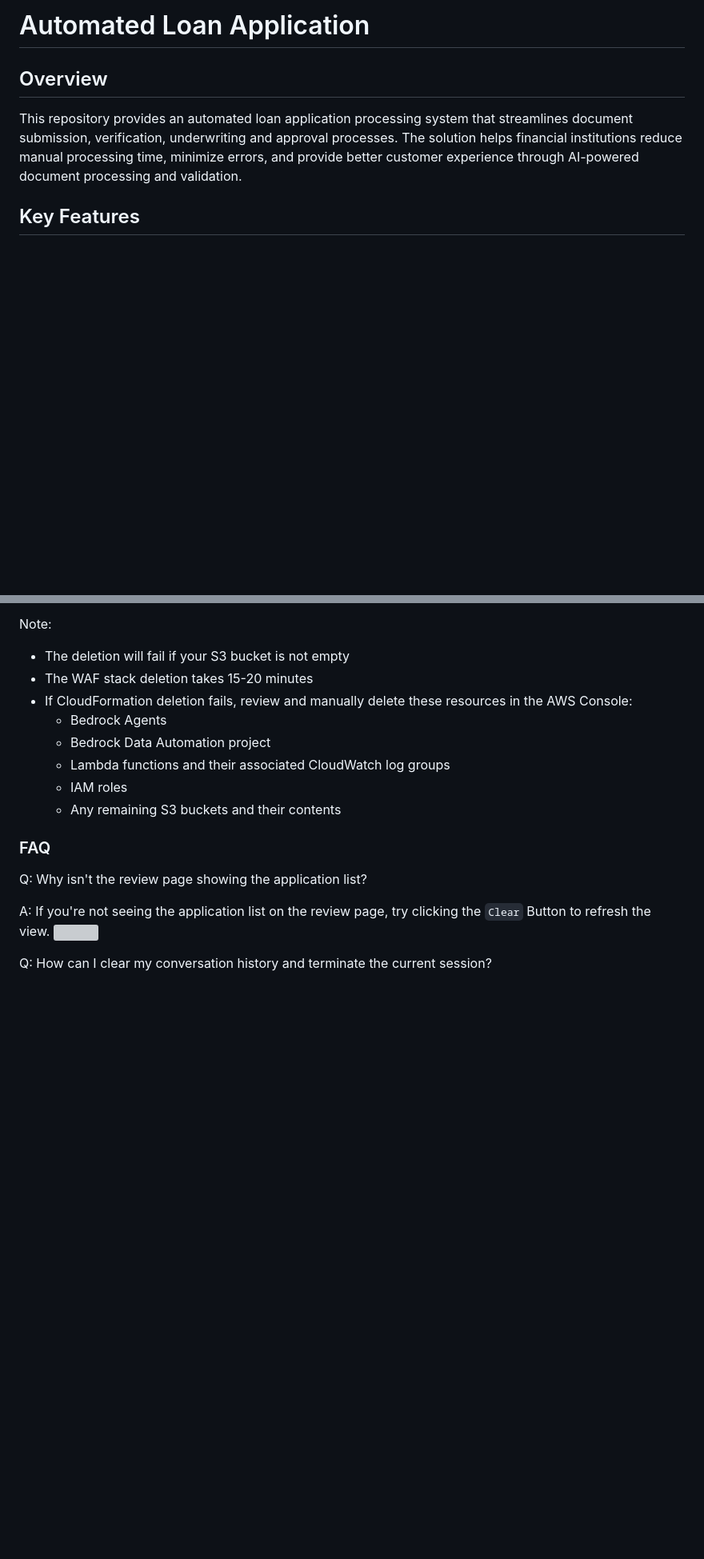
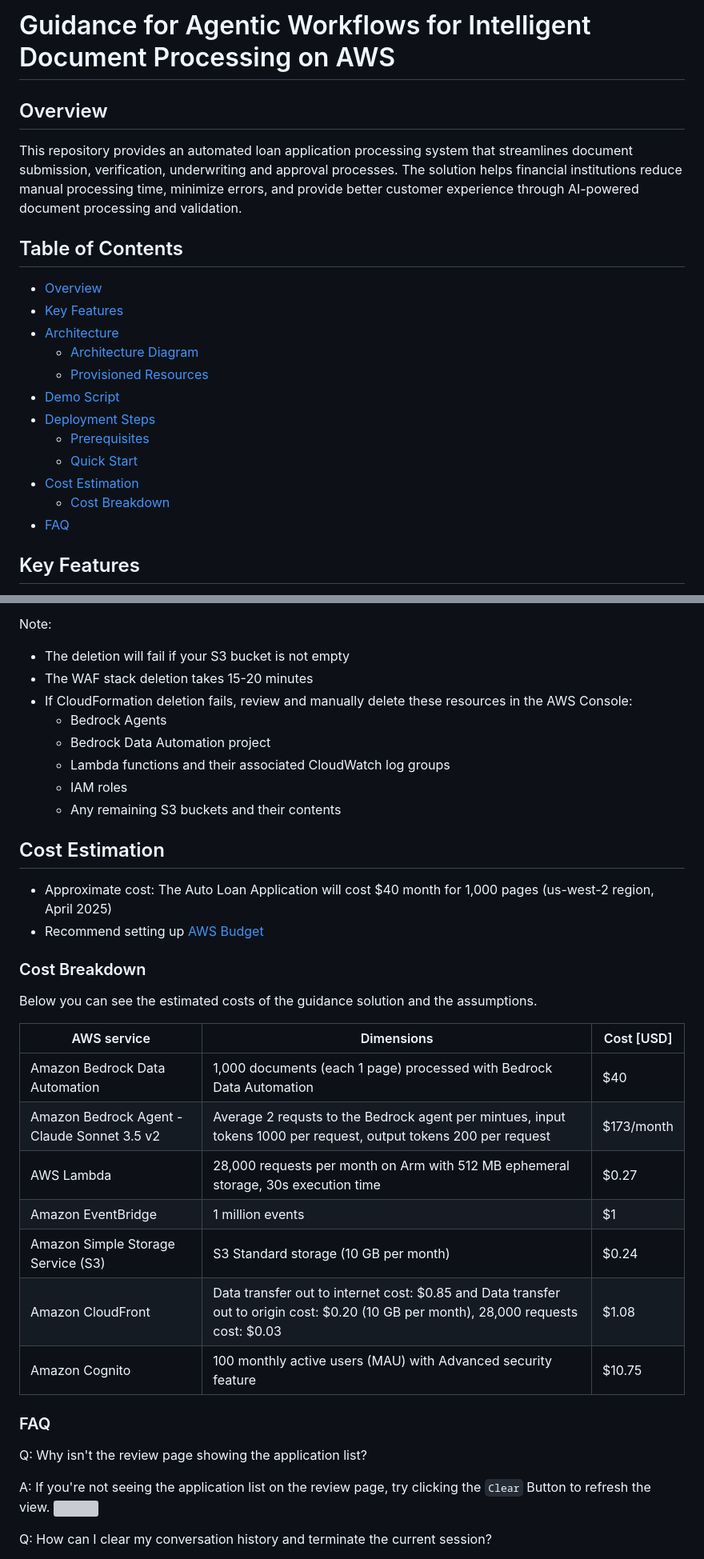
Before and after one commit to hcwongleo/bedrock-agentic-invoice-assistant, a Markdown page: README.md, 2 parts joined by grey strips. Shown: that part at 80% size. Rendered like a GitHub page; blank space fills up the shorter version; grey boxes are pictures that could not be loaded.

Commit message:
fix(main): improve README

```diff
--- a/README.md
+++ b/README.md
@@ -1,8 +1,23 @@
-# Automated Loan Application
+# Guidance for Agentic Workflows for Intelligent Document Processing on AWS
 
 ## Overview
 
 This repository provides an automated loan application processing system that streamlines document submission, verification, underwriting and approval processes. The solution helps financial institutions reduce manual processing time, minimize errors, and provide better customer experience through AI-powered document processing and validation.
+
+## Table of Contents
+
+- [Overview](#overview)
+- [Key Features](#key-features)
+- [Architecture](#architecture)
+  - [Architecture Diagram](#architecture-diagram)
+  - [Provisioned Resources](#provisioned-resources)
+- [Demo Script](#demo-script)
+- [Deployment Steps](#deployment-steps)
+  - [Prerequisites](#prerequisites)
+  - [Quick Start](#quick-start)
+- [Cost Estimation](#cost-estimation)
+  - [Cost Breakdown](#cost-breakdown)
+- [FAQ](#faq)
 
 ## Key Features
 
@@ -85,6 +100,24 @@ Note:
   - IAM roles
   - Any remaining S3 buckets and their contents
 
+## Cost Estimation
+- Approximate cost: The Auto Loan Application will cost $40 month for 1,000 pages (us-west-2 region, April 2025)
+- Recommend setting up [AWS Budget](https://docs.aws.amazon.com/cost-management/latest/userguide/budgets-managing-costs.html)
+
+### Cost Breakdown
+
+Below you can see the estimated costs of the guidance solution and the assumptions.
+
+| AWS service | Dimensions | Cost [USD] |
+|----------|----------|----------|
+| Amazon Bedrock Data Automation    | 1,000 documents (each 1 page) processed with Bedrock Data Automation     | $40  |
+| Amazon Bedrock Agent - Claude Sonnet 3.5 v2    | Average 2 requsts to the Bedrock agent per mintues, input tokens 1000 per request, output tokens 200 per request    | $173/month     |
+| AWS Lambda    | 28,000 requests per month on Arm with 512 MB ephemeral storage, 30s execution time     | $0.27     |
+| Amazon EventBridge    | 1 million events     | $1     |
+| Amazon Simple Storage Service (S3)   |  S3 Standard storage (10 GB per month)     | $0.24     |
+| Amazon CloudFront      | Data transfer out to internet cost: $0.85 and Data transfer out to origin cost: $0.20 (10 GB per month), 28,000 requests cost: $0.03  |  $1.08   |
+| Amazon Cognito     | 100 monthly active users (MAU) with Advanced security feature     | $10.75    |
+
 ### FAQ
 Q: Why isn't the review page showing the application list?
 
```
Also changed, not shown: other parts of README.md (+1 -1 lines).
